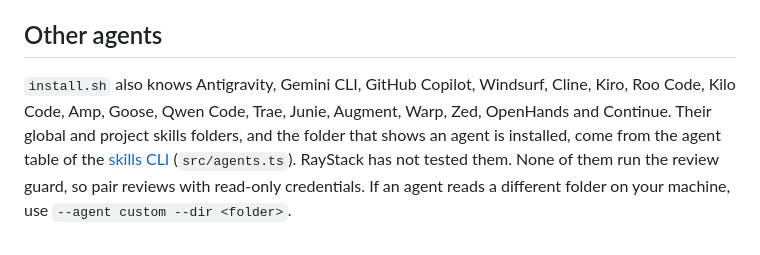
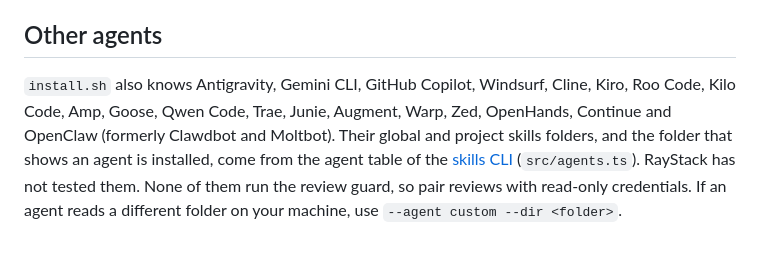
Before and after one commit to HarunRRayhan/RayStack, a Markdown page: docs/agents.md, the part around the change. GitHub-like rendering.

```diff
--- a/docs/agents.md
+++ b/docs/agents.md
@@ -193,8 +193,8 @@ read-only credentials, which the contract asks for anyway.
 ## Other agents
 
 `install.sh` also knows Antigravity, Gemini CLI, GitHub Copilot, Windsurf, Cline, Kiro, Roo
-Code, Kilo Code, Amp, Goose, Qwen Code, Trae, Junie, Augment, Warp, Zed, OpenHands and
-Continue. Their global and project skills folders, and the folder that shows an agent is
+Code, Kilo Code, Amp, Goose, Qwen Code, Trae, Junie, Augment, Warp, Zed, OpenHands,
+Continue and OpenClaw (formerly Clawdbot and Moltbot). Their global and project skills folders, and the folder that shows an agent is
 installed, come from the agent table of the [skills CLI](https://github.com/vercel-labs/skills)
 (`src/agents.ts`). RayStack has not tested them. None of them run the review guard, so pair
 reviews with read-only credentials. If an agent reads a different folder on your machine, use
```
Also changed, not shown: CHANGELOG.md (+7 -0 lines), README.md (+11 -0 lines), assets/agents/openclaw.png (added), 7 other files.
